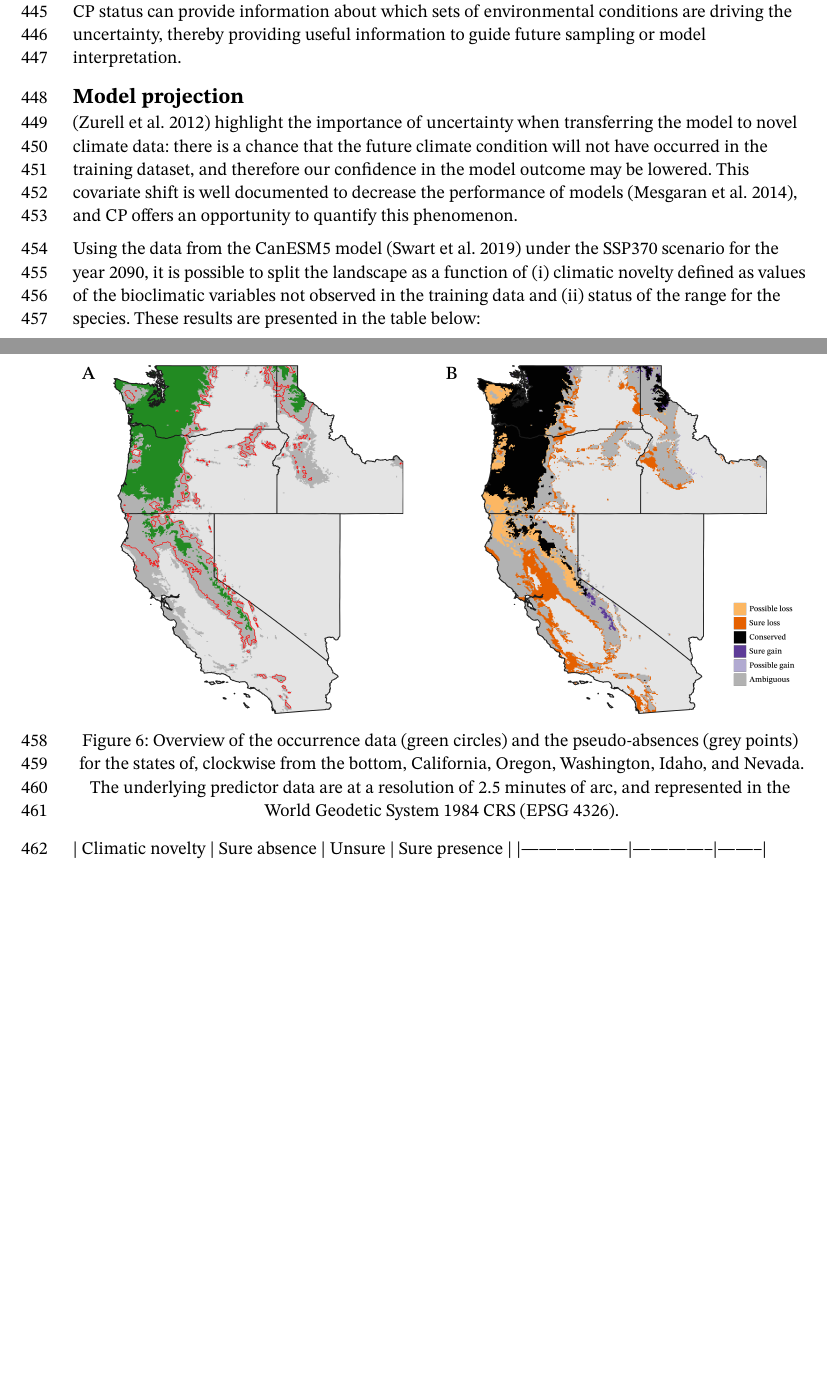
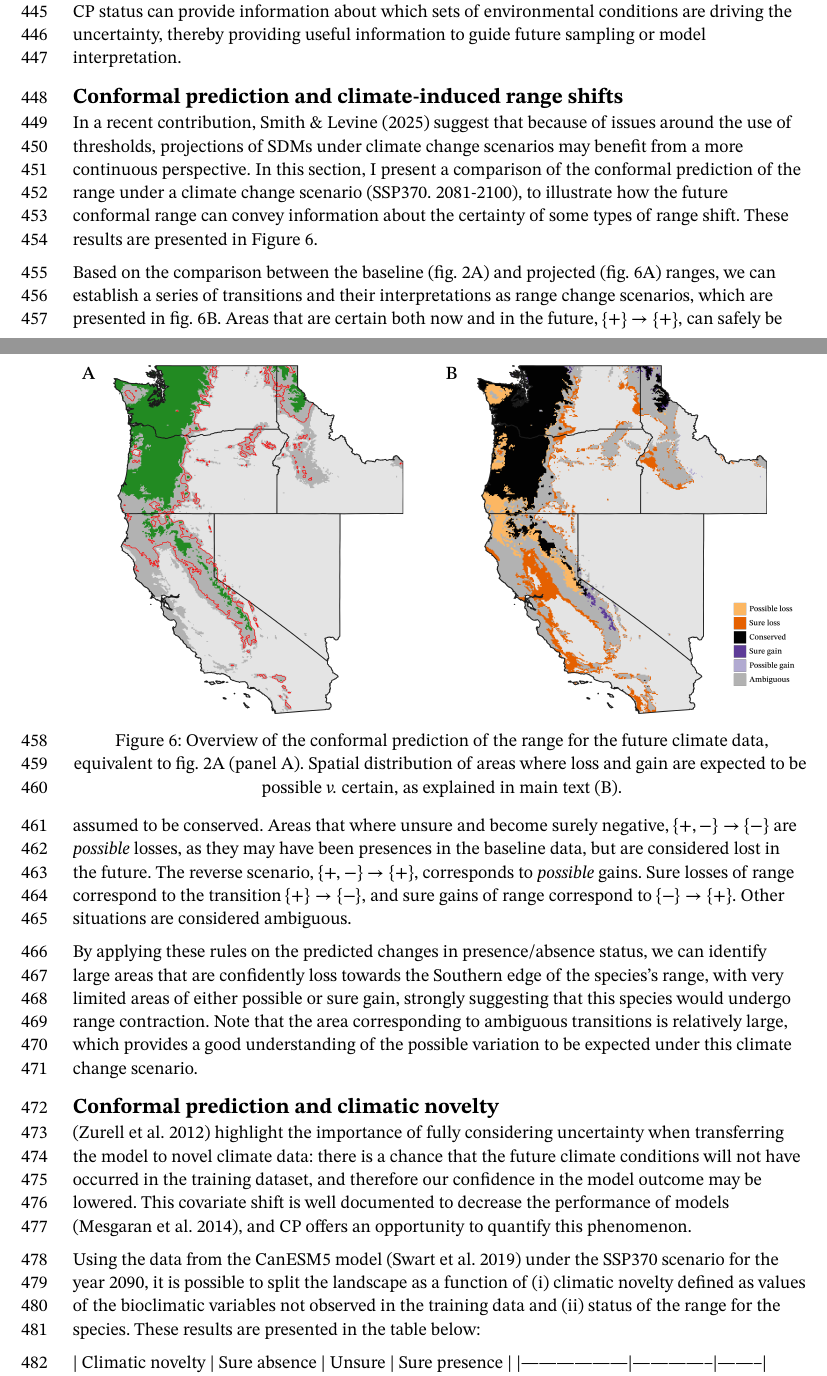
Before and after one commit to tpoisot/CP-SDM, a Typst document (manuscript.typ): two parts of pages 12 and 13 of 17 before the commit and two parts of pages 12 and 13 of 18 after it, joined at a grey line, cut so that both start at the same text, the shorter picture padded with empty space. Compiled offline with Typst 0.15.

Commit message:
so much text

```diff
--- a/manuscript.typ
+++ b/manuscript.typ
@@ -190,15 +190,23 @@ As the predictions of the conformal model can be split by whether they are certa
 
 We find that, for the most important variable (_i.e._ the one with the largest $sum |phi|$), the contribution of this variable tracks the status of the prediction: it tends to be negative when the absence is certain, positive when the presence is certain, and around zero when the prediction is unsure (#ref(<shapley>, supplement: "fig.")B). This is a fairly remarkable result, in that it ties Shapley values (a tool to help with ML models interpretation) to CP (a technique to accurately convey uncertainty). In #ref(<shapley>)C, I present the relative contribution of all selected variables split by the status of the prediction; this reveals that the Shapley values for sure presences and unsure areas are distributed in different ways. Notably, BIO15 is far more important in areas of high model uncertainty than in areas of either sure presences or absences. This suggests that the division of the prediction according to CP status can provide information about which sets of environmental conditions are driving the uncertainty, thereby providing useful information to guide future sampling or model interpretation.
 
+== Conformal prediction and climate-induced range shifts
+
+In a recent contribution, #cite(<Smith2025>, form: "prose") suggest that because of issues around the use of thresholds, projections of SDMs under climate change scenarios may benefit from a more continuous perspective. In this section, I present a comparison of the conformal prediction of the range under a climate change scenario (SSP370. 2081-2100), to illustrate how the future conformal range can convey information about the certainty of some types of range shift. These results are presented in #ref(<gainloss>).
+
 #figure(
   image("figures/gainloss.png", width: 100%),
-  caption: [Overview of the occurrence data (green circles) and the pseudo-absences (grey points) for the states of, clockwise from the bottom, California, Oregon, Washington, Idaho, and Nevada. The underlying predictor data are at a resolution of 2.5 minutes of arc, and represented in the World Geodetic System 1984 CRS (EPSG 4326).],
+  caption: [Overview of the conformal prediction of the range for the future climate data, equivalent to #ref(<predictions>, supplement: "fig.")A (panel A). Spatial distribution of areas where loss and gain are expected to be possible _v._ certain, as explained in main text (B).],
   placement: auto
 ) <gainloss>
 
-== Model projection
+Based on the comparison between the baseline (#ref(<predictions>, supplement: "fig.")A) and projected (#ref(<gainloss>, supplement: "fig.")A) ranges, we can establish a series of transitions and their interpretations as range change scenarios, which are presented in #ref(<gainloss>, supplement: "fig.")B. Areas that are certain both now and in the future, ${+} -> {+}$, can safely be assumed to be conserved. Areas that where unsure and become surely negative, ${+,-} -> {-}$ are _possible_ losses, as they may have been presences in the baseline data, but are considered lost in the future. The reverse scenario, ${+,-} -> {+}$, corresponds to _possible_ gains. Sure losses of range correspond to the transition ${+} -> {-}$, and sure gains of range correspond to ${-} -> {+}$. Other situations are considered ambiguous.
 
-#cite(<Zurell2012>) highlight the importance of uncertainty when transferring the model to novel climate data: there is a chance that the future climate condition will not have occurred in the training dataset, and therefore our confidence in the model outcome may be lowered. This covariate shift is well documented to decrease the performance of models #cite(<Mesgaran2014>), and CP offers an opportunity to quantify this phenomenon.
+By applying these rules on the predicted changes in presence/absence status, we can identify large areas that are confidently loss towards the Southern edge of the species's range, with very limited areas of either possible or sure gain, strongly suggesting that this species would undergo range contraction. Note that the area corresponding to ambiguous transitions is relatively large, which provides a good understanding of the possible variation to be expected under this climate change scenario.
+
+== Conformal prediction and climatic novelty
+
+#cite(<Zurell2012>) highlight the importance of fully considering uncertainty when transferring the model to novel climate data: there is a chance that the future climate conditions will not have occurred in the training dataset, and therefore our confidence in the model outcome may be lowered. This covariate shift is well documented to decrease the performance of models #cite(<Mesgaran2014>), and CP offers an opportunity to quantify this phenomenon.
 
 Using the data from the CanESM5 model #cite(<Swart2019>) under the SSP370 scenario for the year 2090, it is possible to split the landscape as a function of (i) climatic novelty defined as values of the bioclimatic variables not observed in the training data and (ii) status of the range for the species. These results are presented in the table below:
 
```
Also changed, not shown: references.bib (+11 -0 lines).
